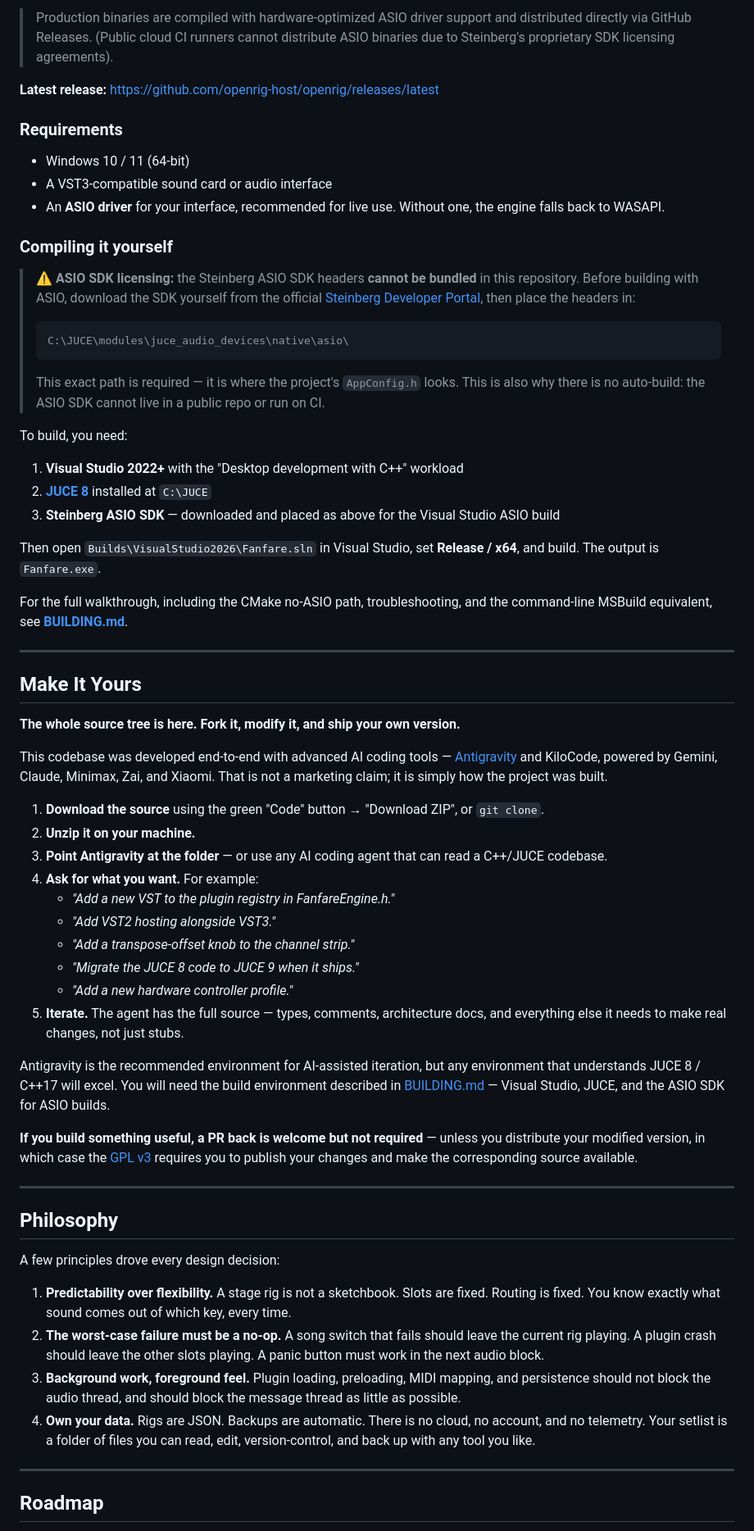
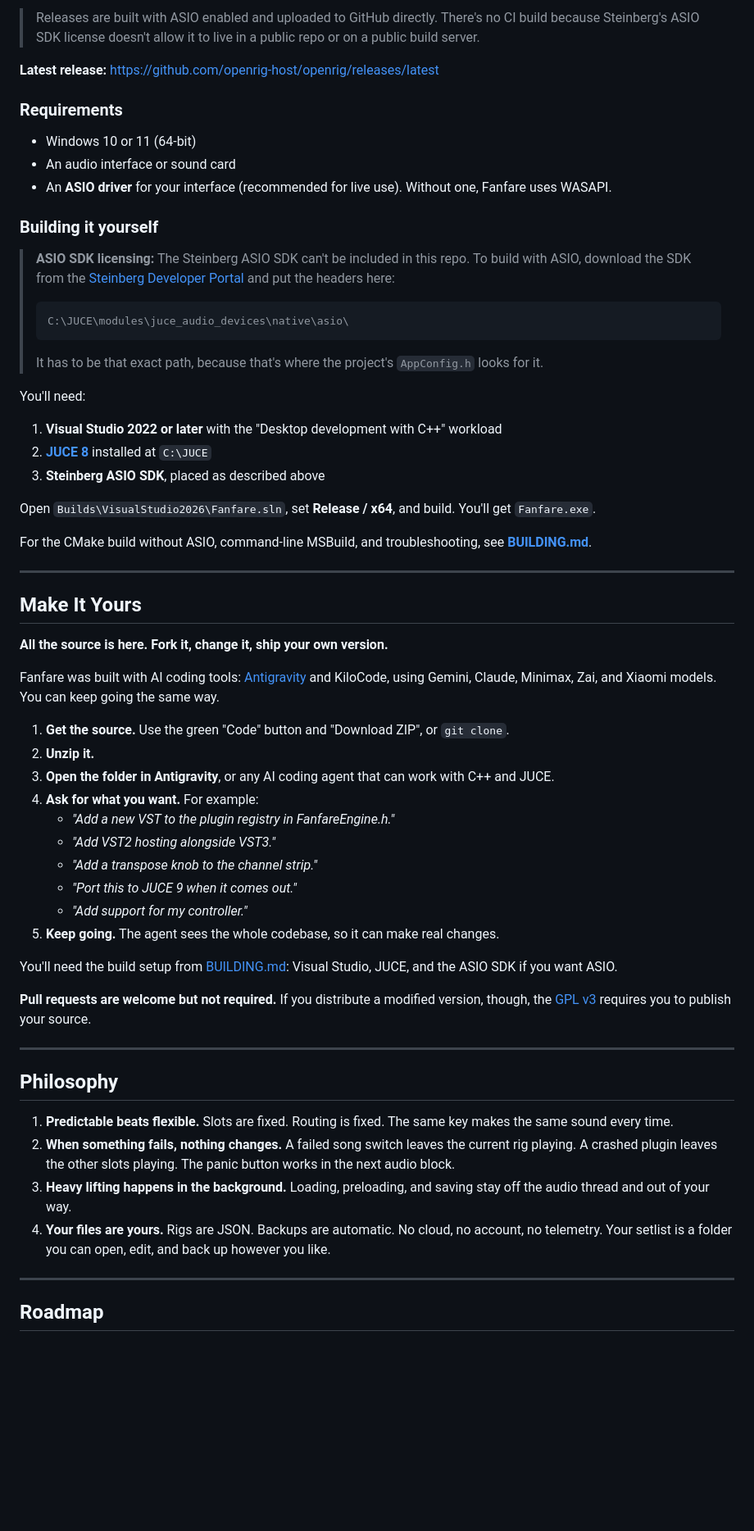
Before and after one commit to openrig-host/openrig, a Markdown page: README.md, the part around one of its changes. Shown at 82% size. GitHub-like rendering; blank space fills up the shorter version.

````diff
--- a/README.md
+++ b/README.md
@@ -211,63 +208,61 @@ Pre-built Windows binaries with **ASIO support** are on the [Releases page](http
 
-> Production binaries are compiled with hardware-optimized ASIO driver support and distributed directly via GitHub Releases. (Public cloud CI runners cannot distribute ASIO binaries due to Steinberg's proprietary SDK licensing agreements).
+> Releases are built with ASIO enabled and uploaded to GitHub directly. There's no CI build because Steinberg's ASIO SDK license doesn't allow it to live in a public repo or on a public build server.
 
 **Latest release:** https://github.com/openrig-host/openrig/releases/latest
 
 ### Requirements
-- Windows 10 / 11 (64-bit)
-- A VST3-compatible sound card or audio interface
-- An **ASIO driver** for your interface, recommended for live use. Without one, the engine falls back to WASAPI.
+- Windows 10 or 11 (64-bit)
+- An audio interface or sound card
+- An **ASIO driver** for your interface (recommended for live use). Without one, Fanfare uses WASAPI.
 
-### Compiling it yourself
+### Building it yourself
 
-> ⚠️ **ASIO SDK licensing:** the Steinberg ASIO SDK headers **cannot be bundled** in this repository. Before building with ASIO, download the SDK yourself from the official [Steinberg Developer Portal](https://www.steinberg.net/developers/), then place the headers in:
+> **ASIO SDK licensing:** The Steinberg ASIO SDK can't be included in this repo. To build with ASIO, download the SDK from the [Steinberg Developer Portal](https://www.steinberg.net/developers/) and put the headers here:
 > ```
 > C:\JUCE\modules\juce_audio_devices\native\asio\
 > ```
-> This exact path is required — it is where the project's `AppConfig.h` looks. This is also why there is no auto-build: the ASIO SDK cannot live in a public repo or run on CI.
+> It has to be that exact path, because that's where the project's `AppConfig.h` looks for it.
 
-To build, you need:
-1. **Visual Studio 2022+** with the "Desktop development with C++" workload
+You'll need:
+1. **Visual Studio 2022 or later** with the "Desktop development with C++" workload
 2. **[JUCE 8](https://juce.com)** installed at `C:\JUCE`
-3. **Steinberg ASIO SDK** — downloaded and placed as above for the Visual Studio ASIO build
+3. **Steinberg ASIO SDK**, placed as described above
 
-Then open `Builds\VisualStudio2026\Fanfare.sln` in Visual Studio, set **Release / x64**, and build. The output is `Fanfare.exe`.
+Open `Builds\VisualStudio2026\Fanfare.sln`, set **Release / x64**, and build. You'll get `Fanfare.exe`.
 
-For the full walkthrough, including the CMake no-ASIO path, troubleshooting, and the command-line MSBuild equivalent, see **[BUILDING.md](BUILDING.md)**.
+For the CMake build without ASIO, command-line MSBuild, and troubleshooting, see **[BUILDING.md](BUILDING.md)**.
 
 ---
 
 ## Make It Yours
 
-**The whole source tree is here. Fork it, modify it, and ship your own version.**
+**All the source is here. Fork it, change it, ship your own version.**
 
-This codebase was developed end-to-end with advanced AI coding tools — [Antigravity](https://antigravity.dev) and KiloCode, powered by Gemini, Claude, Minimax, Zai, and Xiaomi. That is not a marketing claim; it is simply how the project was built.
+Fanfare was built with AI coding tools: [Antigravity](https://antigravity.dev) and KiloCode, using Gemini, Claude, Minimax, Zai, and Xiaomi models. You can keep going the same way.
 
-1. **Download the source** using the green "Code" button → "Download ZIP", or `git clone`.
-2. **Unzip it on your machine.**
-3. **Point Antigravity at the folder** — or use any AI coding agent that can read a C++/JUCE codebase.
+1. **Get the source.** Use the green "Code" button and "Download ZIP", or `git clone`.
+2. **Unzip it.**
+3. **Open the folder in Antigravity**, or any AI coding agent that can work with C++ and JUCE.
 4. **Ask for what you want.** For example:
    - *"Add a new VST to the plugin registry in FanfareEngine.h."*
    - *"Add VST2 hosting alongside VST3."*
-   - *"Add a transpose-offset knob to the channel strip."*
-   - *"Migrate the JUCE 8 code to JUCE 9 when it ships."*
-   - *"Add a new hardware controller profile."*
-5. **Iterate.** The agent has the full source — types, comments, architecture docs, and everything else it needs to make real changes, not just stubs.
+   - *"Add a transpose knob to the channel strip."*
+   - *"Port this to JUCE 9 when it comes out."*
+   - *"Add support for my controller."*
+5. **Keep going.** The agent sees the whole codebase, so it can make real changes.
 
-Antigravity is the recommended environment for AI-assisted iteration, but any environment that understands JUCE 8 / C++17 will excel. You will need the build environment described in [BUILDING.md](BUILDING.md) — Visual Studio, JUCE, and the ASIO SDK for ASIO builds.
+You'll need the build setup from [BUILDING.md](BUILDING.md): Visual Studio, JUCE, and the ASIO SDK if you want ASIO.
 
-**If you build something useful, a PR back is welcome but not required** — unless you distribute your modified version, in which case the [GPL v3](LICENSE) requires you to publish your changes and make the corresponding source available.
+**Pull requests are welcome but not required.** If you distribute a modified version, though, the [GPL v3](LICENSE) requires you to publish your source.
 
 ---
 
 ## Philosophy
 
-A few principles drove every design decision:
-
-1. **Predictability over flexibility.** A stage rig is not a sketchbook. Slots are fixed. Routing is fixed. You know exactly what sound comes out of which key, every time.
-2. **The worst-case failure must be a no-op.** A song switch that fails should leave the current rig playing. A plugin crash should leave the other slots playing. A panic button must work in the next audio block.
-3. **Background work, foreground feel.** Plugin loading, preloading, MIDI mapping, and persistence should not block the audio thread, and should block the message thread as little as possible.
-4. **Own your data.** Rigs are JSON. Backups are automatic. There is no cloud, no account, and no telemetry. Your setlist is a folder of files you can read, edit, version-control, and back up with any tool you like.
+1. **Predictable beats flexible.** Slots are fixed. Routing is fixed. The same key makes the same sound every time.
+2. **When something fails, nothing changes.** A failed song switch leaves the current rig playing. A crashed plugin leaves the other slots playing. The panic button works in the next audio block.
+3. **Heavy lifting happens in the background.** Loading, preloading, and saving stay off the audio thread and out of your way.
+4. **Your files are yours.** Rigs are JSON. Backups are automatic. No cloud, no account, no telemetry. Your setlist is a folder you can open, edit, and back up however you like.
 
 ---
 
````
Also changed, not shown: other parts of README.md (+122 -125 lines).
